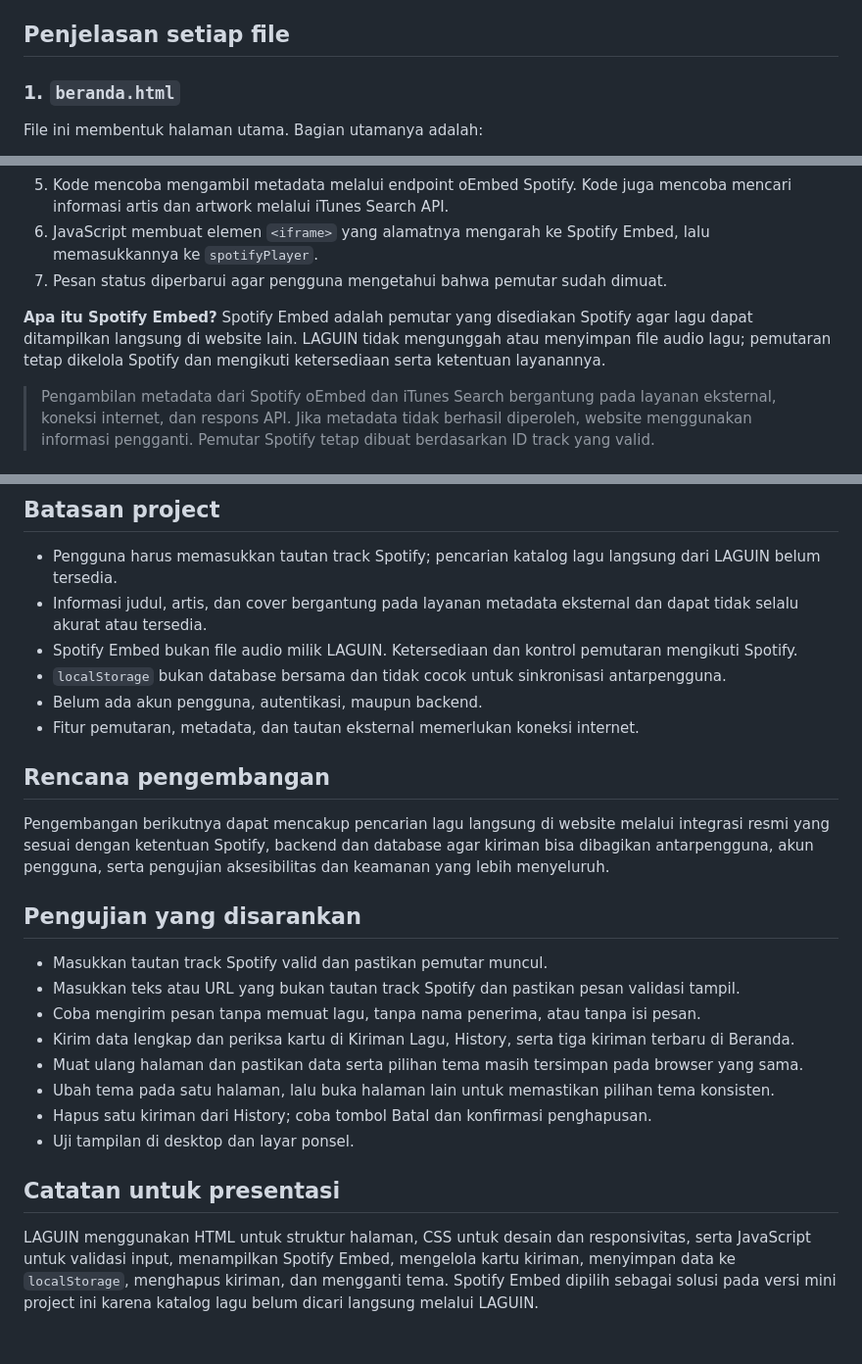
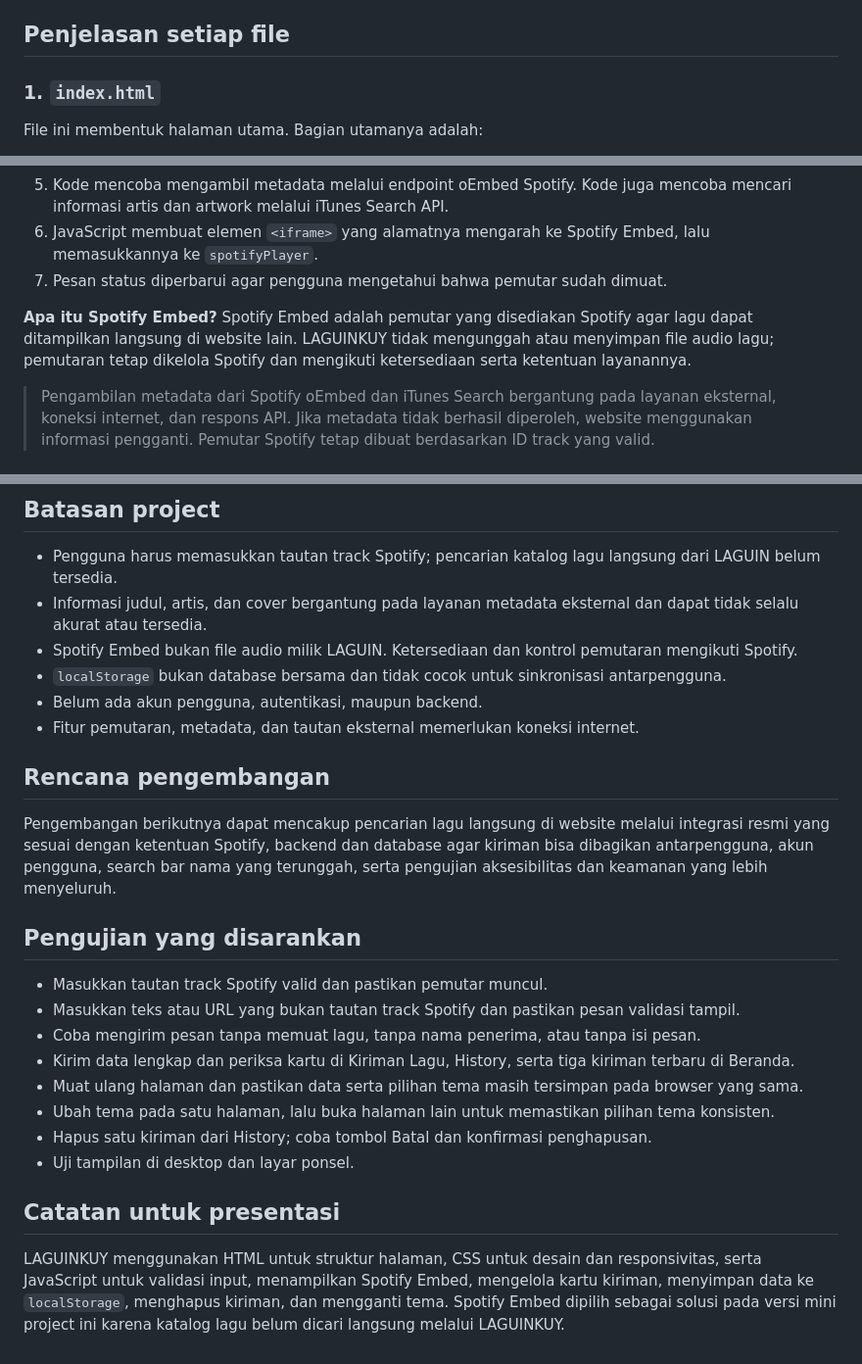
Before and after one commit to Pilgrimmzz/UTS-WEB, a Markdown page: README.md, 3 parts joined by grey strips. Shown at 98% size. Drawn GitHub-style.

```diff
--- a/README.md
+++ b/README.md
@@ -70,7 +70,7 @@ laguin/
 
 ## Penjelasan setiap file
 
-### 1. `beranda.html`
+### 1. `index.html`
 
 File ini membentuk halaman utama. Bagian utamanya adalah:
 
@@ -197,7 +197,7 @@ Event `submit` pada `spotifyForm` menjalankan langkah-langkah berikut:
 6. JavaScript membuat elemen `<iframe>` yang alamatnya mengarah ke Spotify Embed, lalu memasukkannya ke `spotifyPlayer`.
 7. Pesan status diperbarui agar pengguna mengetahui bahwa pemutar sudah dimuat.
 
-**Apa itu Spotify Embed?** Spotify Embed adalah pemutar yang disediakan Spotify agar lagu dapat ditampilkan langsung di website lain. LAGUIN tidak mengunggah atau menyimpan file audio lagu; pemutaran tetap dikelola Spotify dan mengikuti ketersediaan serta ketentuan layanannya.
+**Apa itu Spotify Embed?** Spotify Embed adalah pemutar yang disediakan Spotify agar lagu dapat ditampilkan langsung di website lain. LAGUINKUY tidak mengunggah atau menyimpan file audio lagu; pemutaran tetap dikelola Spotify dan mengikuti ketersediaan serta ketentuan layanannya.
 
 > Pengambilan metadata dari Spotify oEmbed dan iTunes Search bergantung pada layanan eksternal, koneksi internet, dan respons API. Jika metadata tidak berhasil diperoleh, website menggunakan informasi pengganti. Pemutar Spotify tetap dibuat berdasarkan ID track yang valid.
 
@@ -291,9 +291,10 @@ Konsekuensinya:
 - Belum ada akun pengguna, autentikasi, maupun backend.
 - Fitur pemutaran, metadata, dan tautan eksternal memerlukan koneksi internet.
 
+
 ## Rencana pengembangan
 
-Pengembangan berikutnya dapat mencakup pencarian lagu langsung di website melalui integrasi resmi yang sesuai dengan ketentuan Spotify, backend dan database agar kiriman bisa dibagikan antarpengguna, akun pengguna, serta pengujian aksesibilitas dan keamanan yang lebih menyeluruh.
+Pengembangan berikutnya dapat mencakup pencarian lagu langsung di website melalui integrasi resmi yang sesuai dengan ketentuan Spotify, backend dan database agar kiriman bisa dibagikan antarpengguna, akun pengguna, search bar nama yang terunggah, serta pengujian aksesibilitas dan keamanan yang lebih menyeluruh.
 
 ## Pengujian yang disarankan
 
@@ -306,6 +307,7 @@ Pengembangan berikutnya dapat mencakup pencarian lagu langsung di website melalu
 - Hapus satu kiriman dari History; coba tombol Batal dan konfirmasi penghapusan.
 - Uji tampilan di desktop dan layar ponsel.
 
+
 ## Catatan untuk presentasi
 
-LAGUIN menggunakan HTML untuk struktur halaman, CSS untuk desain dan responsivitas, serta JavaScript untuk validasi input, menampilkan Spotify Embed, mengelola kartu kiriman, menyimpan data ke `localStorage`, menghapus kiriman, dan mengganti tema. Spotify Embed dipilih sebagai solusi pada versi mini project ini karena katalog lagu belum dicari langsung melalui LAGUIN.
+LAGUINKUY menggunakan HTML untuk struktur halaman, CSS untuk desain dan responsivitas, serta JavaScript untuk validasi input, menampilkan Spotify Embed, mengelola kartu kiriman, menyimpan data ke `localStorage`, menghapus kiriman, dan mengganti tema. Spotify Embed dipilih sebagai solusi pada versi mini project ini karena katalog lagu belum dicari langsung melalui LAGUINKUY.
```
